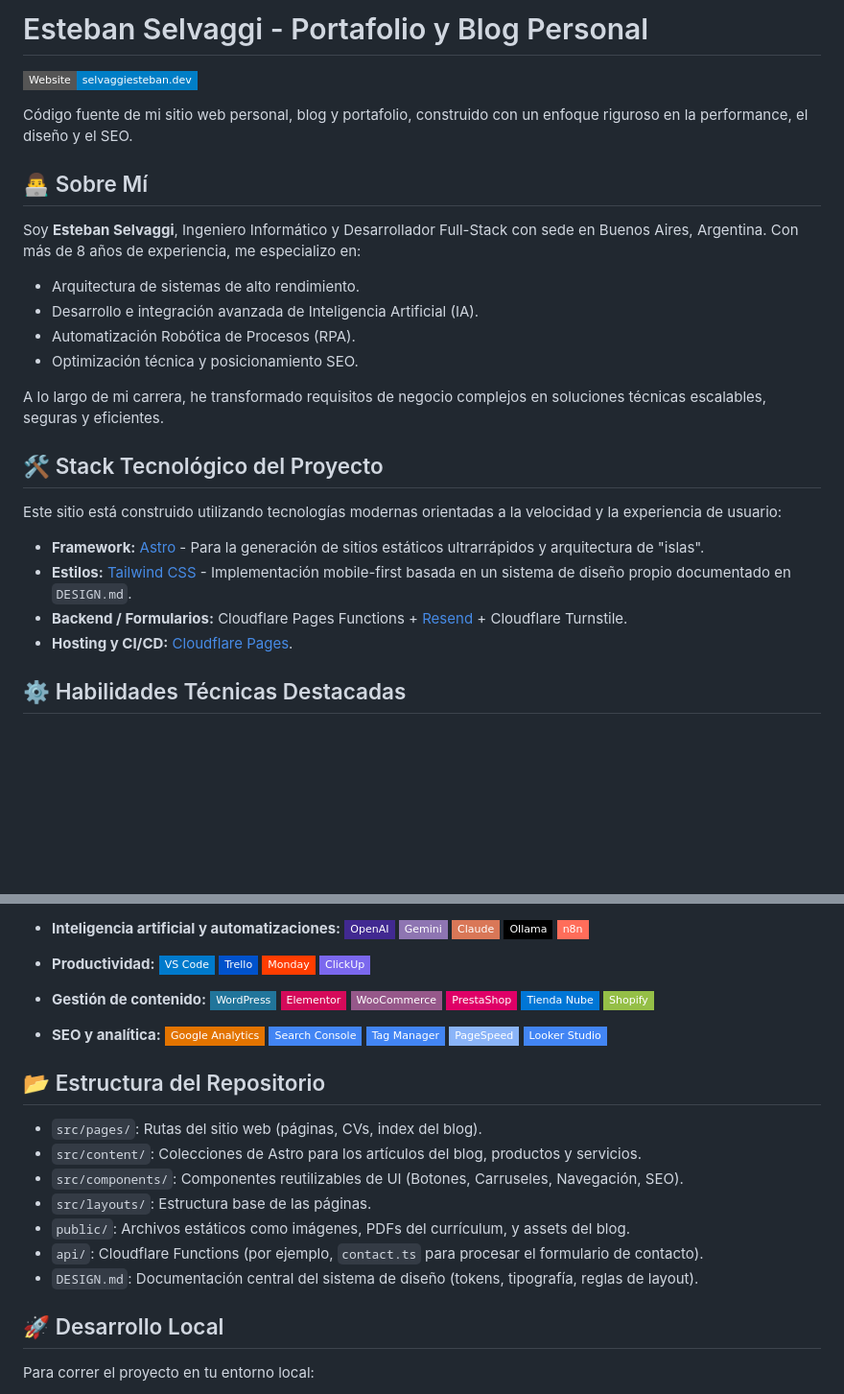
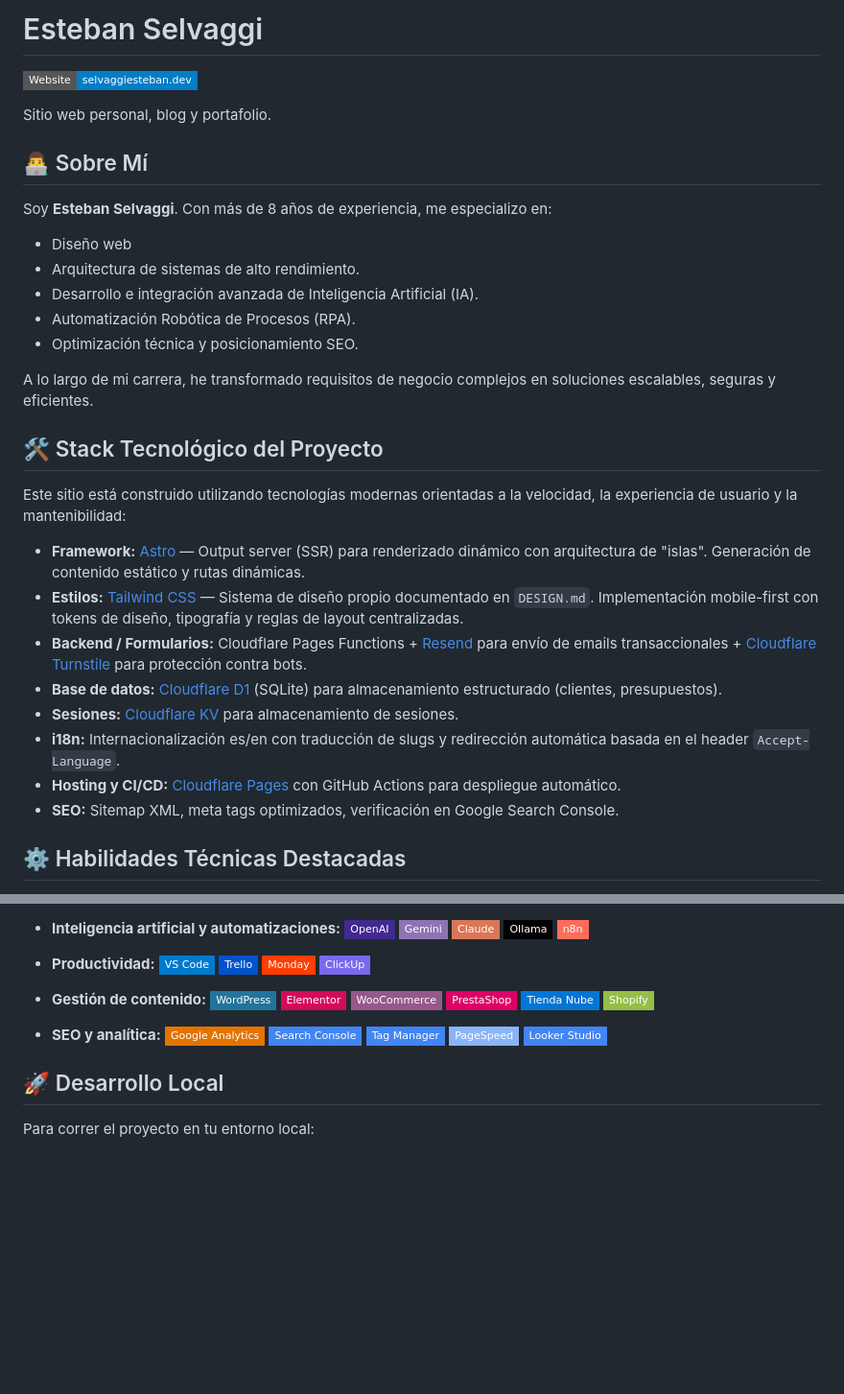
Before and after one commit to selvaggiesteban/selvaggiesteban, a Markdown page: README.md, 2 parts joined by grey strips. Shown at 96% size. Drawn GitHub-style; badges without logos; blank space fills up the shorter version.

Commit message:
docs: actualizo README - título, descripción, stack y elimino estructura

```diff
--- a/README.md
+++ b/README.md
@@ -1,28 +1,33 @@
-# Esteban Selvaggi - Portafolio y Blog Personal
+# Esteban Selvaggi
 
 [![Sitio Web](https://img.shields.io/badge/Website-selvaggiesteban.dev-blue?style=flat-square)](https://selvaggiesteban.dev)
 
-Código fuente de mi sitio web personal, blog y portafolio, construido con un enfoque riguroso en la performance, el diseño y el SEO.
+Sitio web personal, blog y portafolio.
 
 ## 👨‍💻 Sobre Mí
 
-Soy **Esteban Selvaggi**, Ingeniero Informático y Desarrollador Full-Stack con sede en Buenos Aires, Argentina. Con más de 8 años de experiencia, me especializo en:
+Soy **Esteban Selvaggi**. Con más de 8 años de experiencia, me especializo en:
 
+- Diseño web
 - Arquitectura de sistemas de alto rendimiento.
 - Desarrollo e integración avanzada de Inteligencia Artificial (IA).
 - Automatización Robótica de Procesos (RPA).
 - Optimización técnica y posicionamiento SEO.
 
-A lo largo de mi carrera, he transformado requisitos de negocio complejos en soluciones técnicas escalables, seguras y eficientes.
+A lo largo de mi carrera, he transformado requisitos de negocio complejos en soluciones escalables, seguras y eficientes.
 
 ## 🛠 Stack Tecnológico del Proyecto
 
-Este sitio está construido utilizando tecnologías modernas orientadas a la velocidad y la experiencia de usuario:
+Este sitio está construido utilizando tecnologías modernas orientadas a la velocidad, la experiencia de usuario y la mantenibilidad:
 
-- **Framework:** [Astro](https://astro.build/) - Para la generación de sitios estáticos ultrarrápidos y arquitectura de "islas".
-- **Estilos:** [Tailwind CSS](https://tailwindcss.com/) - Implementación mobile-first basada en un sistema de diseño propio documentado en `DESIGN.md`.
-- **Backend / Formularios:** Cloudflare Pages Functions + [Resend](https://resend.com/) + Cloudflare Turnstile.
-- **Hosting y CI/CD:** [Cloudflare Pages](https://pages.cloudflare.com/).
+- **Framework:** [Astro](https://astro.build/) — Output server (SSR) para renderizado dinámico con arquitectura de "islas". Generación de contenido estático y rutas dinámicas.
+- **Estilos:** [Tailwind CSS](https://tailwindcss.com/) — Sistema de diseño propio documentado en `DESIGN.md`. Implementación mobile-first con tokens de diseño, tipografía y reglas de layout centralizadas.
+- **Backend / Formularios:** Cloudflare Pages Functions + [Resend](https://resend.com/) para envío de emails transaccionales + [Cloudflare Turnstile](https://www.cloudflare.com/products/turnstile/) para protección contra bots.
+- **Base de datos:** [Cloudflare D1](https://developers.cloudflare.com/d1/) (SQLite) para almacenamiento estructurado (clientes, presupuestos).
+- **Sesiones:** [Cloudflare KV](https://developers.cloudflare.com/kv/) para almacenamiento de sesiones.
+- **i18n:** Internacionalización es/en con traducción de slugs y redirección automática basada en el header `Accept-Language`.
+- **Hosting y CI/CD:** [Cloudflare Pages](https://pages.cloudflare.com/) con GitHub Actions para despliegue automático.
+- **SEO:** Sitemap XML, meta tags optimizados, verificación en Google Search Console.
 
 ## ⚙️ Habilidades Técnicas Destacadas
 
@@ -103,16 +108,6 @@ Este sitio está construido utilizando tecnologías modernas orientadas a la vel
   ![PageSpeed](https://img.shields.io/badge/-PageSpeed-8AB4F8?style=flat-square)
   ![Looker Studio](https://img.shields.io/badge/-Looker_Studio-4285F4?logo=looker&logoColor=white&style=flat-square)
 
-## 📂 Estructura del Repositorio
-
-- `src/pages/`: Rutas del sitio web (páginas, CVs, index del blog).
-- `src/content/`: Colecciones de Astro para los artículos del blog, productos y servicios.
-- `src/components/`: Componentes reutilizables de UI (Botones, Carruseles, Navegación, SEO).
-- `src/layouts/`: Estructura base de las páginas.
-- `public/`: Archivos estáticos como imágenes, PDFs del currículum, y assets del blog.
-- `api/`: Cloudflare Functions (por ejemplo, `contact.ts` para procesar el formulario de contacto).
-- `DESIGN.md`: Documentación central del sistema de diseño (tokens, tipografía, reglas de layout).
-
 ## 🚀 Desarrollo Local
 
 Para correr el proyecto en tu entorno local:
```
